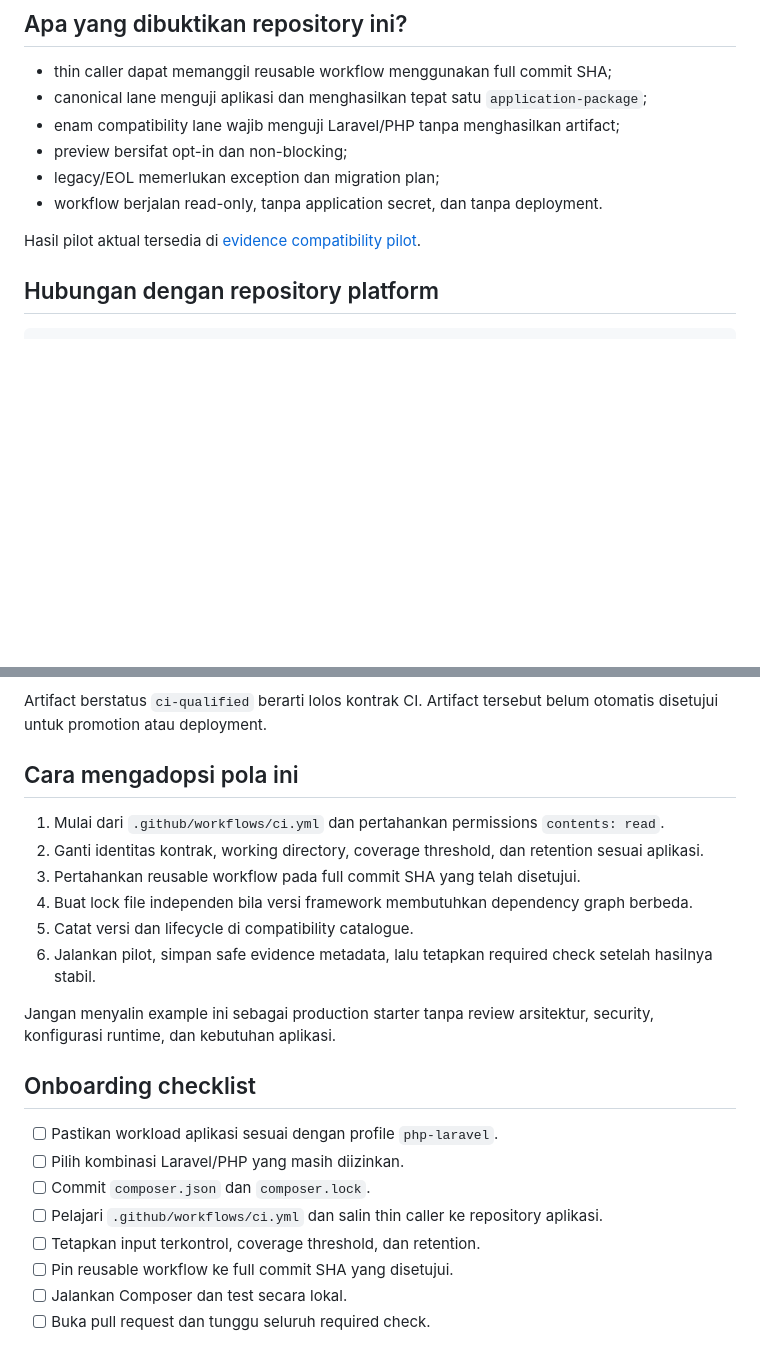
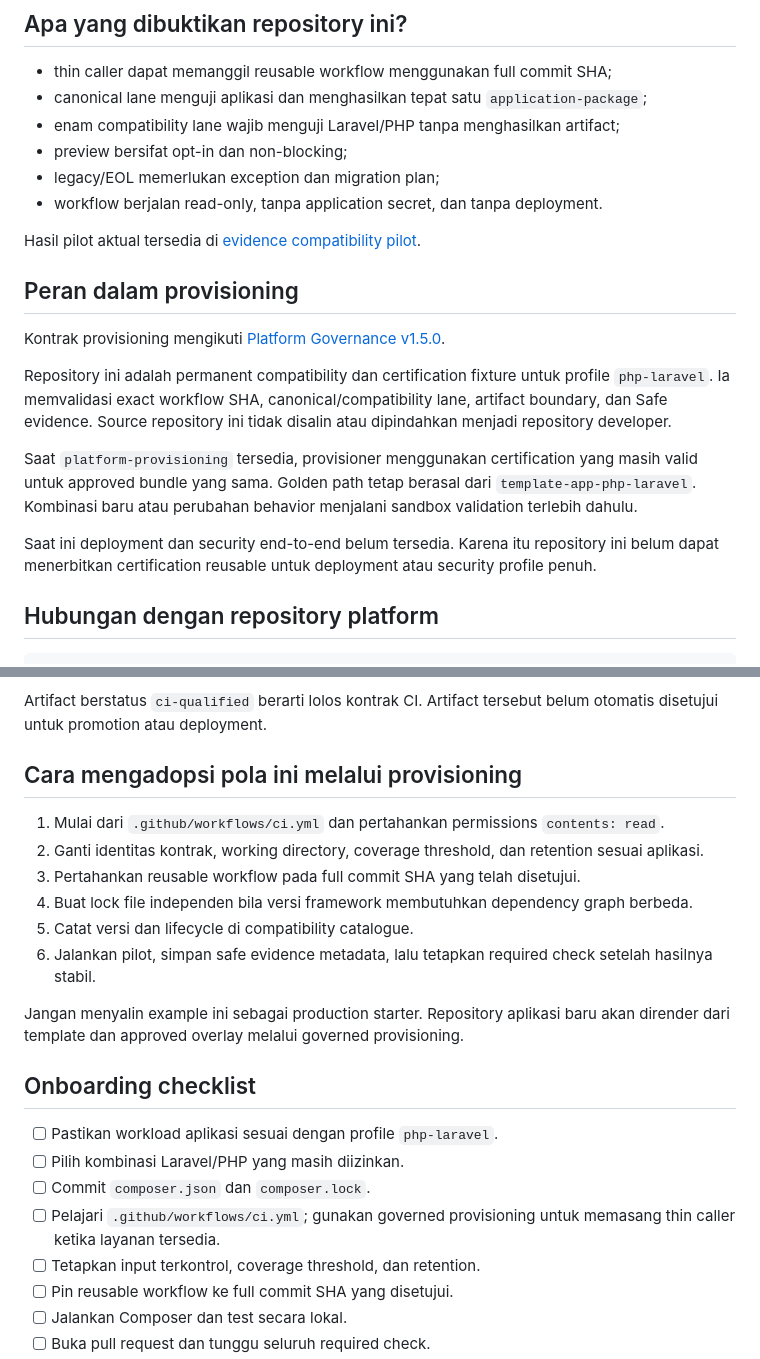
Before and after one commit to OXY7O/example-app-laravel, a Markdown page: README.md, 2 parts joined by grey strips. GitHub-like rendering; blank space fills up the shorter version.

Commit message:
Clarify provisioning certification role (#5)
* docs: clarify provisioning certification role

* docs: link provisioning governance release

```diff
--- a/README.md
+++ b/README.md
@@ -22,6 +22,24 @@ Mulai dari [landing page profile PHP/Laravel](https://github.com/OXY7O/platform-
 - workflow berjalan read-only, tanpa application secret, dan tanpa deployment.
 
 Hasil pilot aktual tersedia di [evidence compatibility pilot](docs/results/2026-08-29-php-laravel-compatibility-pilot.json).
+
+## Peran dalam provisioning
+
+Kontrak provisioning mengikuti [Platform Governance v1.5.0](https://github.com/OXY7O/platform-governance/releases/tag/v1.5.0).
+
+Repository ini adalah permanent compatibility dan certification fixture untuk
+profile `php-laravel`. Ia memvalidasi exact workflow SHA, canonical/compatibility
+lane, artifact boundary, dan Safe evidence. Source repository ini tidak disalin
+atau dipindahkan menjadi repository developer.
+
+Saat `platform-provisioning` tersedia, provisioner menggunakan certification yang
+masih valid untuk approved bundle yang sama. Golden path tetap berasal dari
+`template-app-php-laravel`. Kombinasi baru atau perubahan behavior menjalani
+sandbox validation terlebih dahulu.
+
+Saat ini deployment dan security end-to-end belum tersedia. Karena itu repository
+ini belum dapat menerbitkan certification reusable untuk deployment atau security
+profile penuh.
 
 ## Hubungan dengan repository platform
 
@@ -110,7 +128,7 @@ Hanya canonical lane Laravel 13/PHP 8.3 yang menghasilkan `application-package`.
 
 Artifact berstatus `ci-qualified` berarti lolos kontrak CI. Artifact tersebut belum otomatis disetujui untuk promotion atau deployment.
 
-## Cara mengadopsi pola ini
+## Cara mengadopsi pola ini melalui provisioning
 
 1. Mulai dari `.github/workflows/ci.yml` dan pertahankan permissions `contents: read`.
 2. Ganti identitas kontrak, working directory, coverage threshold, dan retention sesuai aplikasi.
@@ -119,14 +137,15 @@ Artifact berstatus `ci-qualified` berarti lolos kontrak CI. Artifact tersebut be
 5. Catat versi dan lifecycle di compatibility catalogue.
 6. Jalankan pilot, simpan safe evidence metadata, lalu tetapkan required check setelah hasilnya stabil.
 
-Jangan menyalin example ini sebagai production starter tanpa review arsitektur, security, konfigurasi runtime, dan kebutuhan aplikasi.
+Jangan menyalin example ini sebagai production starter. Repository aplikasi baru
+akan dirender dari template dan approved overlay melalui governed provisioning.
 
 ## Onboarding checklist
 
 - [ ] Pastikan workload aplikasi sesuai dengan profile `php-laravel`.
 - [ ] Pilih kombinasi Laravel/PHP yang masih diizinkan.
 - [ ] Commit `composer.json` dan `composer.lock`.
-- [ ] Pelajari `.github/workflows/ci.yml` dan salin thin caller ke repository aplikasi.
+- [ ] Pelajari `.github/workflows/ci.yml`; gunakan governed provisioning untuk memasang thin caller ketika layanan tersedia.
 - [ ] Tetapkan input terkontrol, coverage threshold, dan retention.
 - [ ] Pin reusable workflow ke full commit SHA yang disetujui.
 - [ ] Jalankan Composer dan test secara lokal.
```
